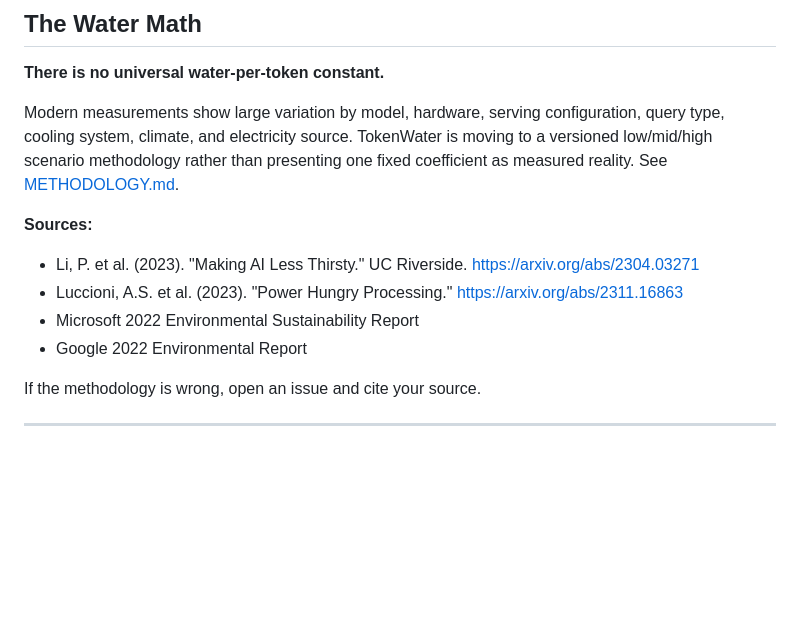
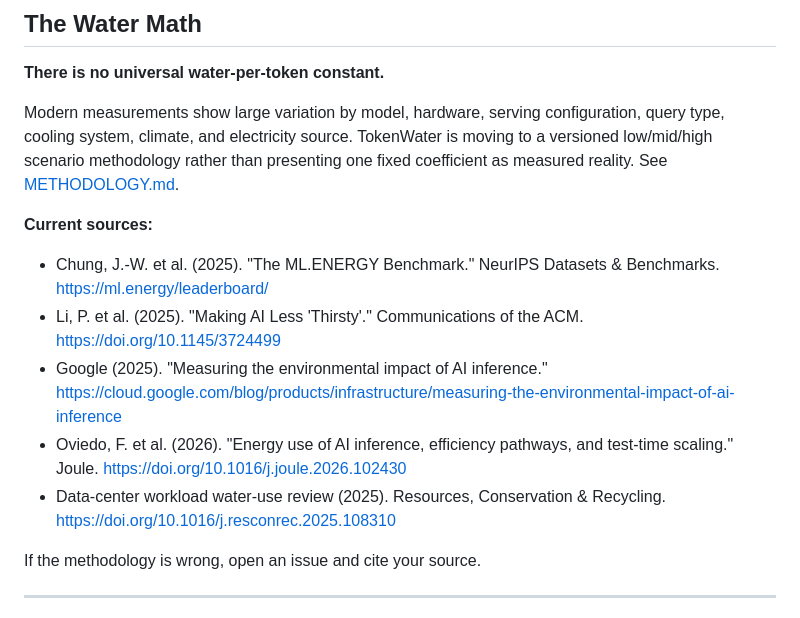
Before and after one commit to Lesterhau/tokenwater, a Markdown page: README.md, the part around the change. Rendered like a GitHub page; blank space fills up the shorter version.

Commit message:
docs: refresh evidence base for methodology v1.1

```diff
--- a/README.md
+++ b/README.md
@@ -72,11 +72,12 @@ Every morning, your first conversation shows you:
 
 Modern measurements show large variation by model, hardware, serving configuration, query type, cooling system, climate, and electricity source. TokenWater is moving to a versioned low/mid/high scenario methodology rather than presenting one fixed coefficient as measured reality. See [METHODOLOGY.md](METHODOLOGY.md).
 
-**Sources:**
-- Li, P. et al. (2023). "Making AI Less Thirsty." UC Riverside. https://arxiv.org/abs/2304.03271
-- Luccioni, A.S. et al. (2023). "Power Hungry Processing." https://arxiv.org/abs/2311.16863
-- Microsoft 2022 Environmental Sustainability Report
-- Google 2022 Environmental Report
+**Current sources:**
+- Chung, J.-W. et al. (2025). "The ML.ENERGY Benchmark." NeurIPS Datasets & Benchmarks. https://ml.energy/leaderboard/
+- Li, P. et al. (2025). "Making AI Less 'Thirsty'." Communications of the ACM. https://doi.org/10.1145/3724499
+- Google (2025). "Measuring the environmental impact of AI inference." https://cloud.google.com/blog/products/infrastructure/measuring-the-environmental-impact-of-ai-inference
+- Oviedo, F. et al. (2026). "Energy use of AI inference, efficiency pathways, and test-time scaling." Joule. https://doi.org/10.1016/j.joule.2026.102430
+- Data-center workload water-use review (2025). Resources, Conservation & Recycling. https://doi.org/10.1016/j.resconrec.2025.108310
 
 If the methodology is wrong, open an issue and cite your source.
 
```
